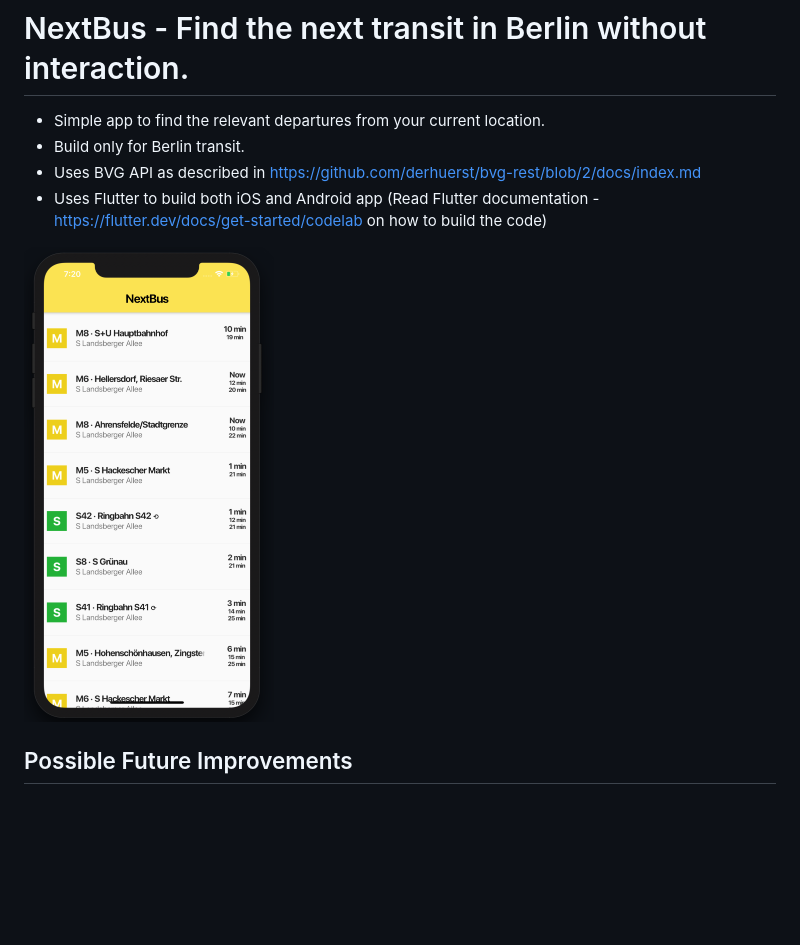
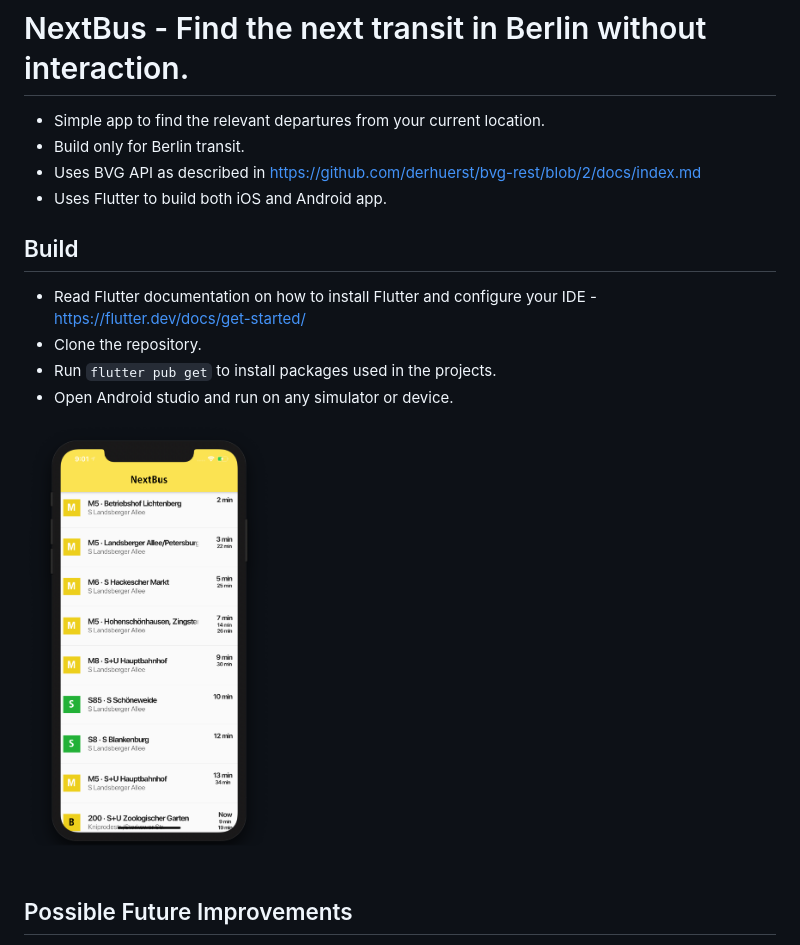
Before and after one commit to insanoid/NextBus, a Markdown page: README.md, the part around the change. GitHub-like rendering; pictures changed too: documentation/departure_list.png; blank space fills up the shorter version.

```diff
--- a/README.md
+++ b/README.md
@@ -2,7 +2,13 @@
 - Simple app to find the relevant departures from your current location.
 - Build only for Berlin transit.
 - Uses BVG API as described in https://github.com/derhuerst/bvg-rest/blob/2/docs/index.md
-- Uses Flutter to build both iOS and Android app (Read Flutter documentation - https://flutter.dev/docs/get-started/codelab on how to build the code)
+- Uses Flutter to build both iOS and Android app.
+
+ ## Build
+ - Read Flutter documentation on how to install Flutter and configure your IDE - https://flutter.dev/docs/get-started/
+ - Clone the repository.
+ - Run `flutter pub get` to install packages used in the projects.
+ - Open Android studio and run on any simulator or device.
 
 <img src="documentation/departure_list.png" width="250" />
 
```
Also changed, not shown: 7 other files.
